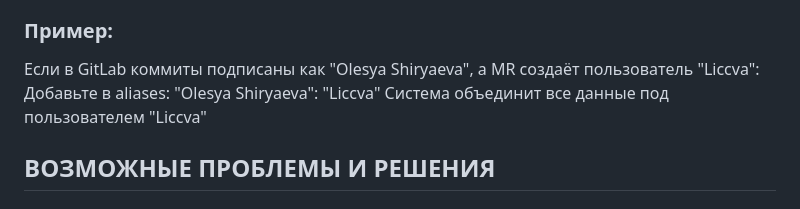
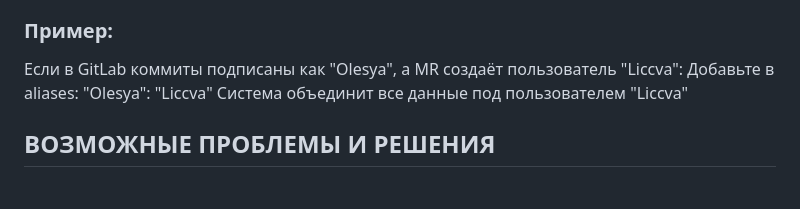
Before and after one commit to fuji1o/TeamPerformanceHub, a Markdown page: README.md, the part around the change. Rendered like a GitHub page.

Commit message:
недочеты

```diff
--- a/README.md
+++ b/README.md
@@ -96,8 +96,8 @@ GITLAB_PROJECT_IDS=80386581,81167879
 }
 
 ### Пример:
-Если в GitLab коммиты подписаны как "Olesya Shiryaeva", а MR создаёт пользователь "Liccva":
-Добавьте в aliases: "Olesya Shiryaeva": "Liccva"
+Если в GitLab коммиты подписаны как "Olesya", а MR создаёт пользователь "Liccva":
+Добавьте в aliases: "Olesya": "Liccva"
 Система объединит все данные под пользователем "Liccva"
 
 
```
